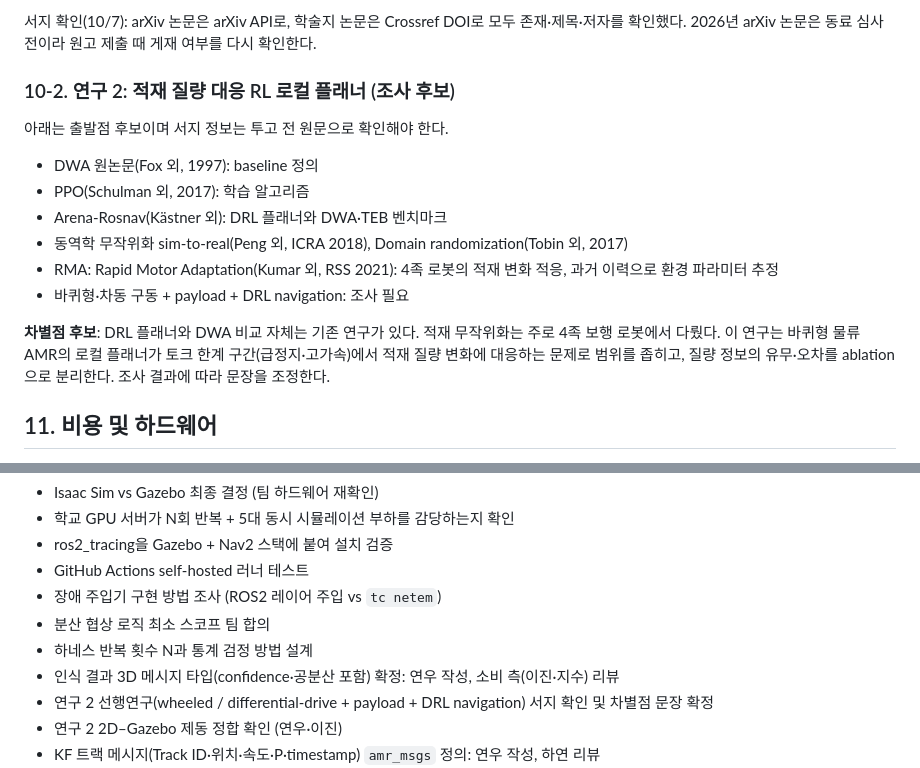
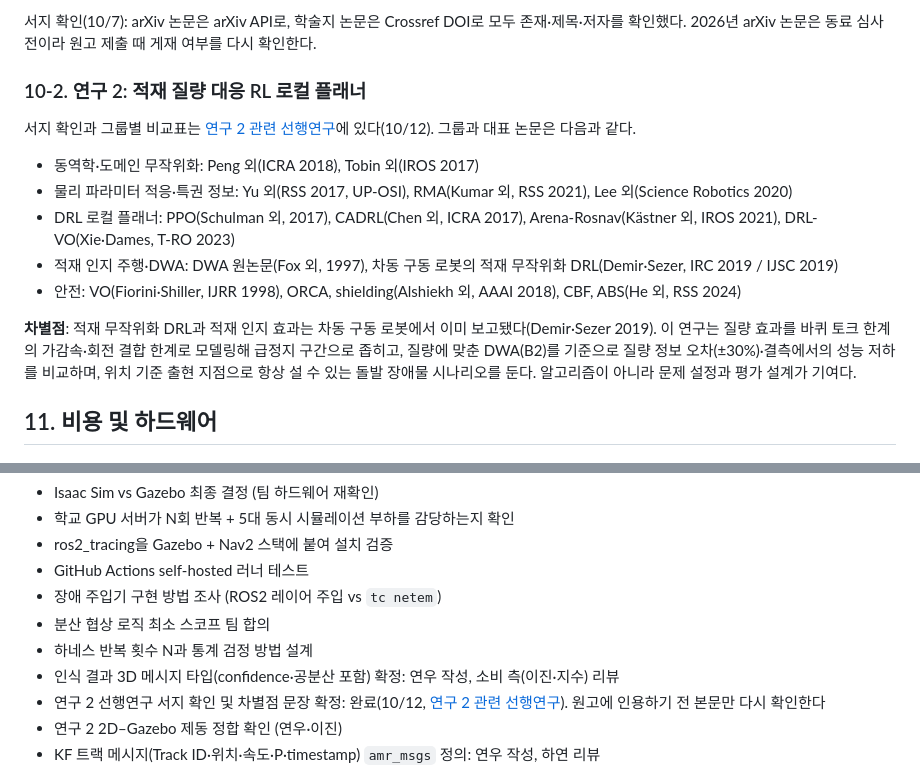
Before and after one commit to 5verflow-sogang/amr-fleet-system, a Markdown page: docs/project-spec.md, 2 parts joined by grey strips. Drawn GitHub-style.

Commit message:
docs(research2): 선행연구 정리와 차별점 확정 (related_work.md, 명세서 10·14장)

```diff
--- a/docs/project-spec.md
+++ b/docs/project-spec.md
@@ -712,18 +712,17 @@ P2 종료 시점에 데이터가 부족하면 MOST를 포기하고 KCSE에 집
 
 서지 확인(10/7): arXiv 논문은 arXiv API로, 학술지 논문은 Crossref DOI로 모두 존재·제목·저자를 확인했다. 2026년 arXiv 논문은 동료 심사 전이라 원고 제출 때 게재 여부를 다시 확인한다.
 
-### 10-2. 연구 2: 적재 질량 대응 RL 로컬 플래너 (조사 후보)
+### 10-2. 연구 2: 적재 질량 대응 RL 로컬 플래너
 
-아래는 출발점 후보이며 서지 정보는 투고 전 원문으로 확인해야 한다.
+서지 확인과 그룹별 비교표는 [연구 2 관련 선행연구](../experiments/research2/related_work.md)에 있다(10/12). 그룹과 대표 논문은 다음과 같다.
 
-- DWA 원논문(Fox 외, 1997): baseline 정의
-- PPO(Schulman 외, 2017): 학습 알고리즘
-- Arena-Rosnav(Kästner 외): DRL 플래너와 DWA·TEB 벤치마크
-- 동역학 무작위화 sim-to-real(Peng 외, ICRA 2018), Domain randomization(Tobin 외, 2017)
-- RMA: Rapid Motor Adaptation(Kumar 외, RSS 2021): 4족 로봇의 적재 변화 적응, 과거 이력으로 환경 파라미터 추정
-- 바퀴형·차동 구동 + payload + DRL navigation: 조사 필요
+- 동역학·도메인 무작위화: Peng 외(ICRA 2018), Tobin 외(IROS 2017)
+- 물리 파라미터 적응·특권 정보: Yu 외(RSS 2017, UP-OSI), RMA(Kumar 외, RSS 2021), Lee 외(Science Robotics 2020)
+- DRL 로컬 플래너: PPO(Schulman 외, 2017), CADRL(Chen 외, ICRA 2017), Arena-Rosnav(Kästner 외, IROS 2021), DRL-VO(Xie·Dames, T-RO 2023)
+- 적재 인지 주행·DWA: DWA 원논문(Fox 외, 1997), 차동 구동 로봇의 적재 무작위화 DRL(Demir·Sezer, IRC 2019 / IJSC 2019)
+- 안전: VO(Fiorini·Shiller, IJRR 1998), ORCA, shielding(Alshiekh 외, AAAI 2018), CBF, ABS(He 외, RSS 2024)
 
-**차별점 후보**: DRL 플래너와 DWA 비교 자체는 기존 연구가 있다. 적재 무작위화는 주로 4족 보행 로봇에서 다뤘다. 이 연구는 바퀴형 물류 AMR의 로컬 플래너가 토크 한계 구간(급정지·고가속)에서 적재 질량 변화에 대응하는 문제로 범위를 좁히고, 질량 정보의 유무·오차를 ablation으로 분리한다. 조사 결과에 따라 문장을 조정한다.
+**차별점**: 적재 무작위화 DRL과 적재 인지 효과는 차동 구동 로봇에서 이미 보고됐다(Demir·Sezer 2019). 이 연구는 질량 효과를 바퀴 토크 한계의 가감속·회전 결합 한계로 모델링해 급정지 구간으로 좁히고, 질량에 맞춘 DWA(B2)를 기준으로 질량 정보 오차(±30%)·결측에서의 성능 저하를 비교하며, 위치 기준 출현 지점으로 항상 설 수 있는 돌발 장애물 시나리오를 둔다. 알고리즘이 아니라 문제 설정과 평가 설계가 기여다.
 
 ## 11. 비용 및 하드웨어
 
@@ -792,7 +791,7 @@ P2 종료 시점에 데이터가 부족하면 MOST를 포기하고 KCSE에 집
 - 분산 협상 로직 최소 스코프 팀 합의
 - 하네스 반복 횟수 N과 통계 검정 방법 설계
 - 인식 결과 3D 메시지 타입(confidence·공분산 포함) 확정: 연우 작성, 소비 측(이진·지수) 리뷰
-- 연구 2 선행연구(wheeled / differential-drive + payload + DRL navigation) 서지 확인 및 차별점 문장 확정
+- 연구 2 선행연구 서지 확인 및 차별점 문장 확정: 완료(10/12, [연구 2 관련 선행연구](../experiments/research2/related_work.md)). 원고에 인용하기 전 본문만 다시 확인한다
 - 연구 2 2D–Gazebo 제동 정합 확인 (연우·이진)
 - KF 트랙 메시지(Track ID·위치·속도·P·timestamp) `amr_msgs` 정의: 연우 작성, 하연 리뷰
 - 2차 회의: 실물 네트워크(이진 주도)·Jetson 채택 여부, 논문 2편 분리안 확정
```
Also changed, not shown: experiments/research2/related_work.md (added, +84 -0 lines).
